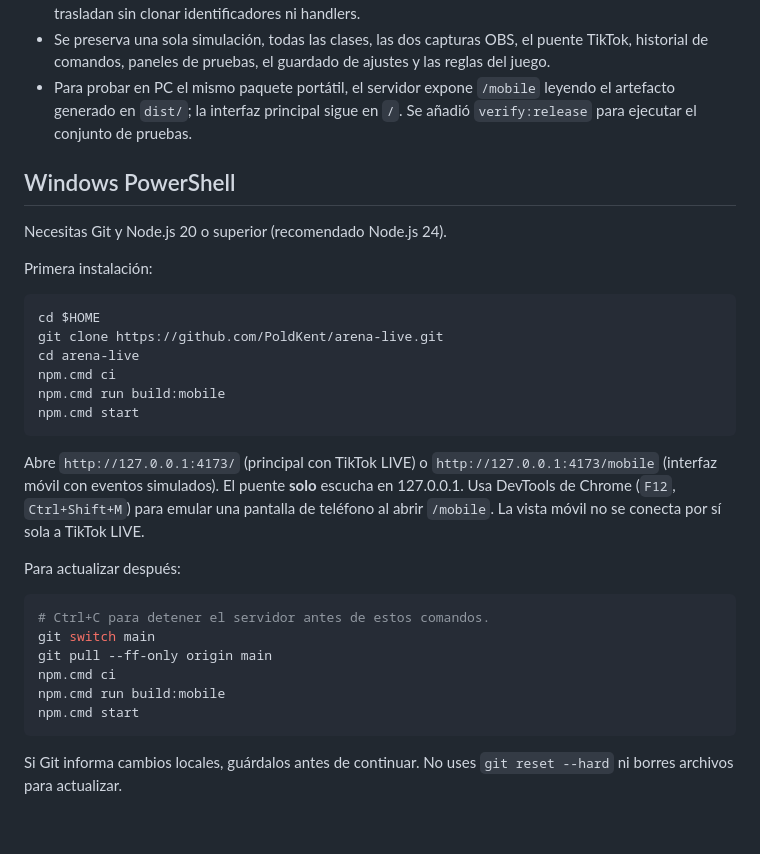
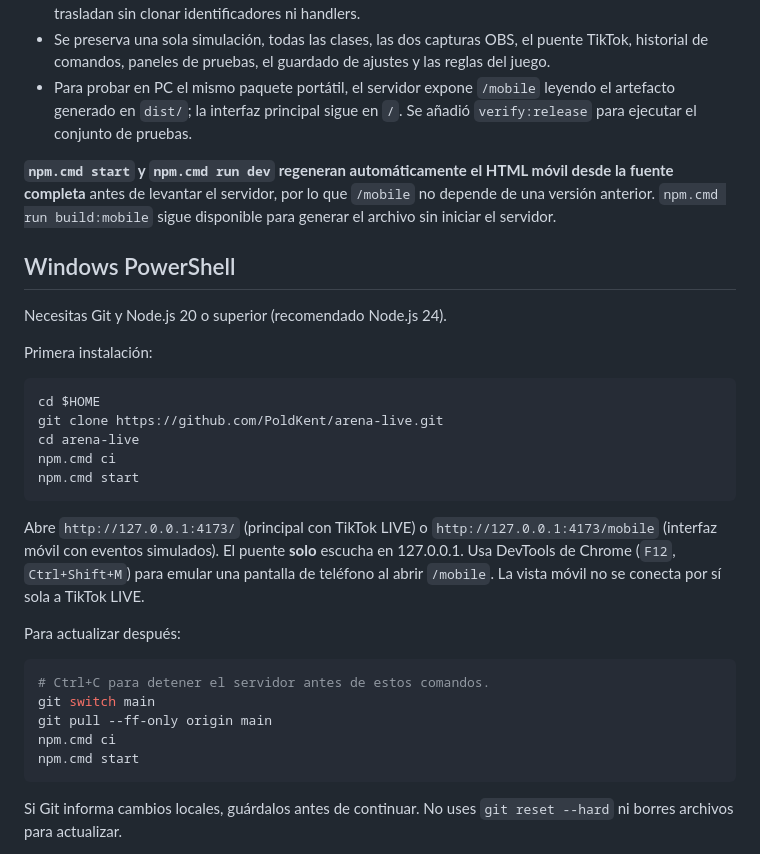
Before and after one commit to PoldKent/arena-live, a Markdown page: docs/RELEASE-0.40.md, the part around the change. GitHub-like rendering; blank space fills up the shorter version.

Commit message:
fix(v0.40): document automatic mobile rebuild on Windows start in docs/RELEASE-0.40.md

````diff
--- a/docs/RELEASE-0.40.md
+++ b/docs/RELEASE-0.40.md
@@ -15,6 +15,8 @@ Esta edición sincroniza `package.json`, `npm-shrinkwrap.json`, título, ajustes
 - Se preserva una sola simulación, todas las clases, las dos capturas OBS, el puente TikTok, historial de comandos, paneles de pruebas, el guardado de ajustes y las reglas del juego.
 - Para probar en PC el mismo paquete portátil, el servidor expone `/mobile` leyendo el artefacto generado en `dist/`; la interfaz principal sigue en `/`. Se añadió `verify:release` para ejecutar el conjunto de pruebas.
 
+**`npm.cmd start` y `npm.cmd run dev` regeneran automáticamente el HTML móvil desde la fuente completa** antes de levantar el servidor, por lo que `/mobile` no depende de una versión anterior. `npm.cmd run build:mobile` sigue disponible para generar el archivo sin iniciar el servidor.
+
 ## Windows PowerShell
 
 Necesitas Git y Node.js 20 o superior (recomendado Node.js 24).
@@ -26,7 +28,6 @@ cd $HOME
 git clone https://github.com/PoldKent/arena-live.git
 cd arena-live
 npm.cmd ci
-npm.cmd run build:mobile
 npm.cmd start
 ```
 
@@ -39,7 +40,6 @@ Para actualizar después:
 git switch main
 git pull --ff-only origin main
 npm.cmd ci
-npm.cmd run build:mobile
 npm.cmd start
 ```
 
````
